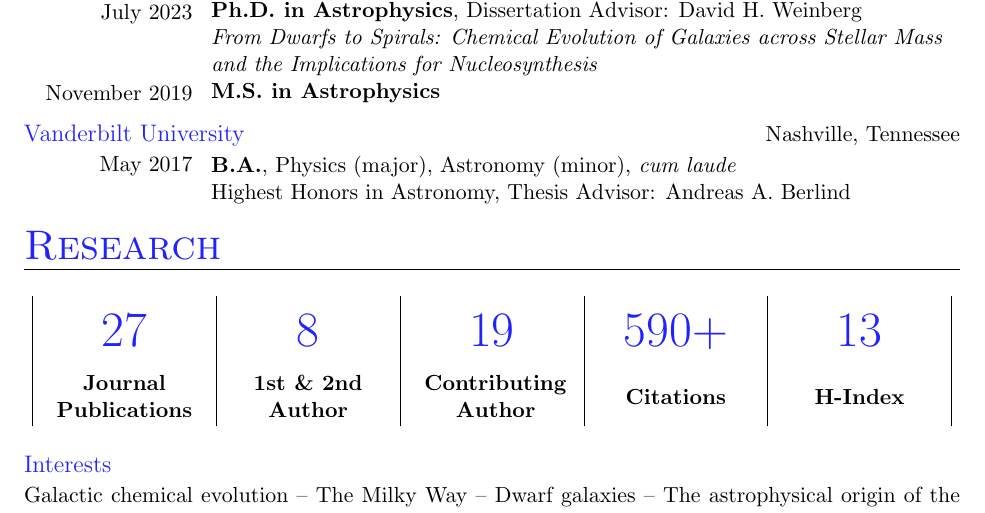
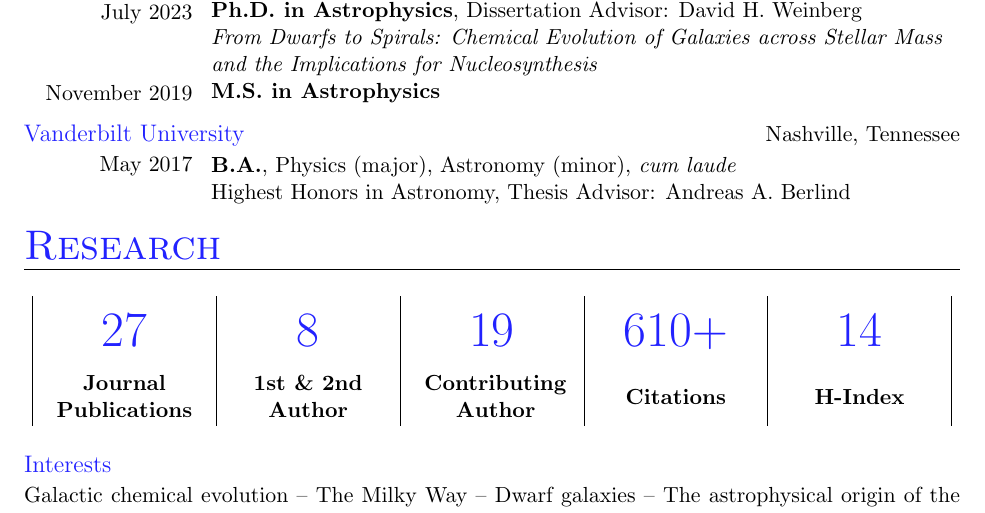
Before and after one commit to giganano/vita, a LaTeX CV (vita.tex, which reads research.tex): part of page 1 of 6, cut so that both start at the same text. Compiled offline with pdfLaTeX; a LaTeX package or settings file that is missing is left out.

Commit message:
maint: research metrics updated

```diff
--- a/research.tex
+++ b/research.tex
@@ -20,8 +20,8 @@
 \metric{~27} &
 \metric{~8} &
 \metric{~19} &
-\metric{~590+} &
-\metric{~13}
+\metric{~610+} &
+\metric{~14}
 \\
 \verticallycentered{\textbf{Journal} \\ \textbf{Publications}} &
 \verticallycentered{\textbf{1st \& 2nd} \\ \textbf{Author}} &
```
